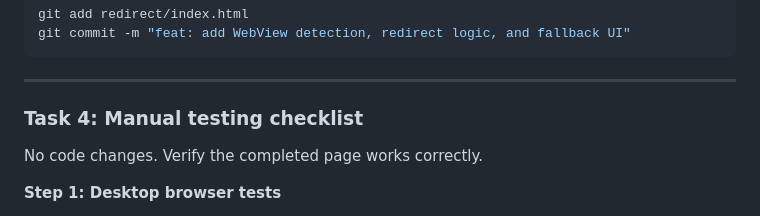
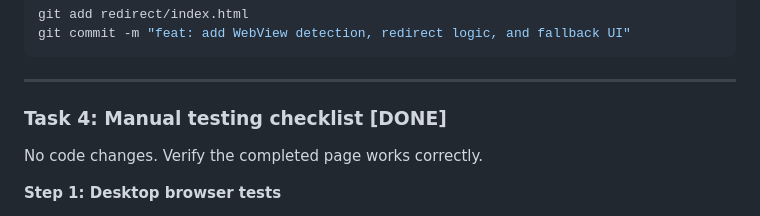
Before and after one commit to tryInnerly/native-redirector, a Markdown page: docs/plans/2026-02-13-redirect-gateway-plan.md, the part around the change. Drawn GitHub-style.

Commit message:
docs: mark task 4 as done in redirect gateway plan
Co-Authored-By: Claude Opus 4.6 <noreply@anthropic.com>

```diff
--- a/docs/plans/2026-02-13-redirect-gateway-plan.md
+++ b/docs/plans/2026-02-13-redirect-gateway-plan.md
@@ -446,7 +446,7 @@ git commit -m "feat: add WebView detection, redirect logic, and fallback UI"
 
 ---
 
-### Task 4: Manual testing checklist
+### Task 4: Manual testing checklist [DONE]
 
 No code changes. Verify the completed page works correctly.
 
```
